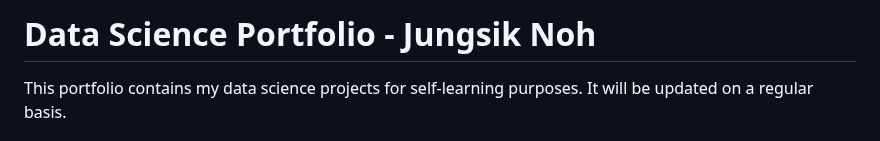
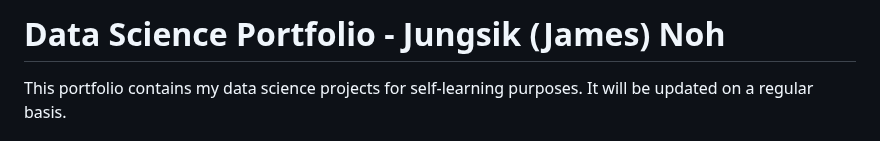
Before and after one commit to JungsikNoh/Data_Science_Portfolio, a Markdown page: README.md, the part around the change. Rendered like a GitHub page.

```diff
--- a/README.md
+++ b/README.md
@@ -1,4 +1,4 @@
-# Data Science Portfolio - Jungsik Noh
+# Data Science Portfolio - Jungsik (James) Noh
 This portfolio contains my data science projects for self-learning purposes.
 It will be updated on a regular basis.
 
```
